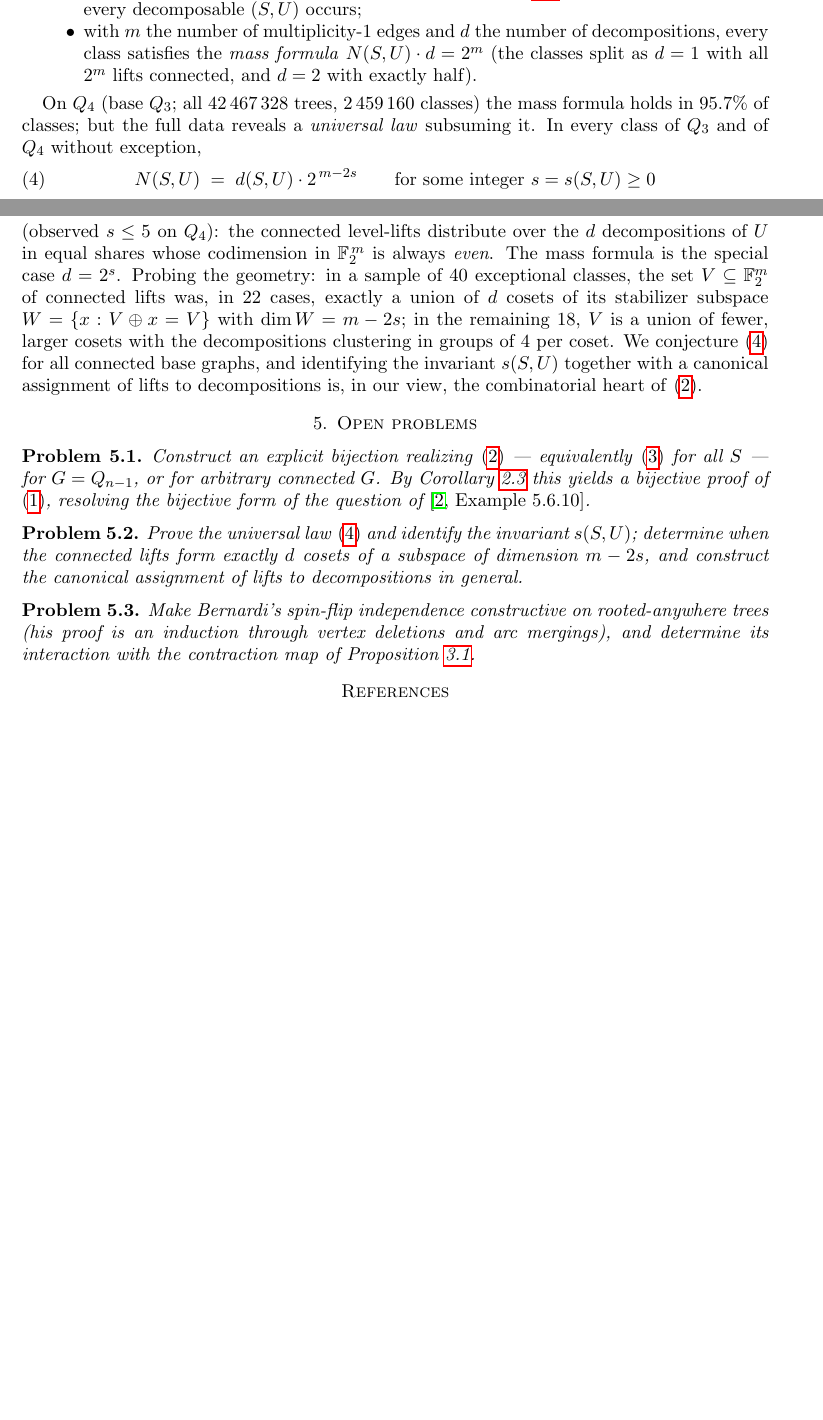
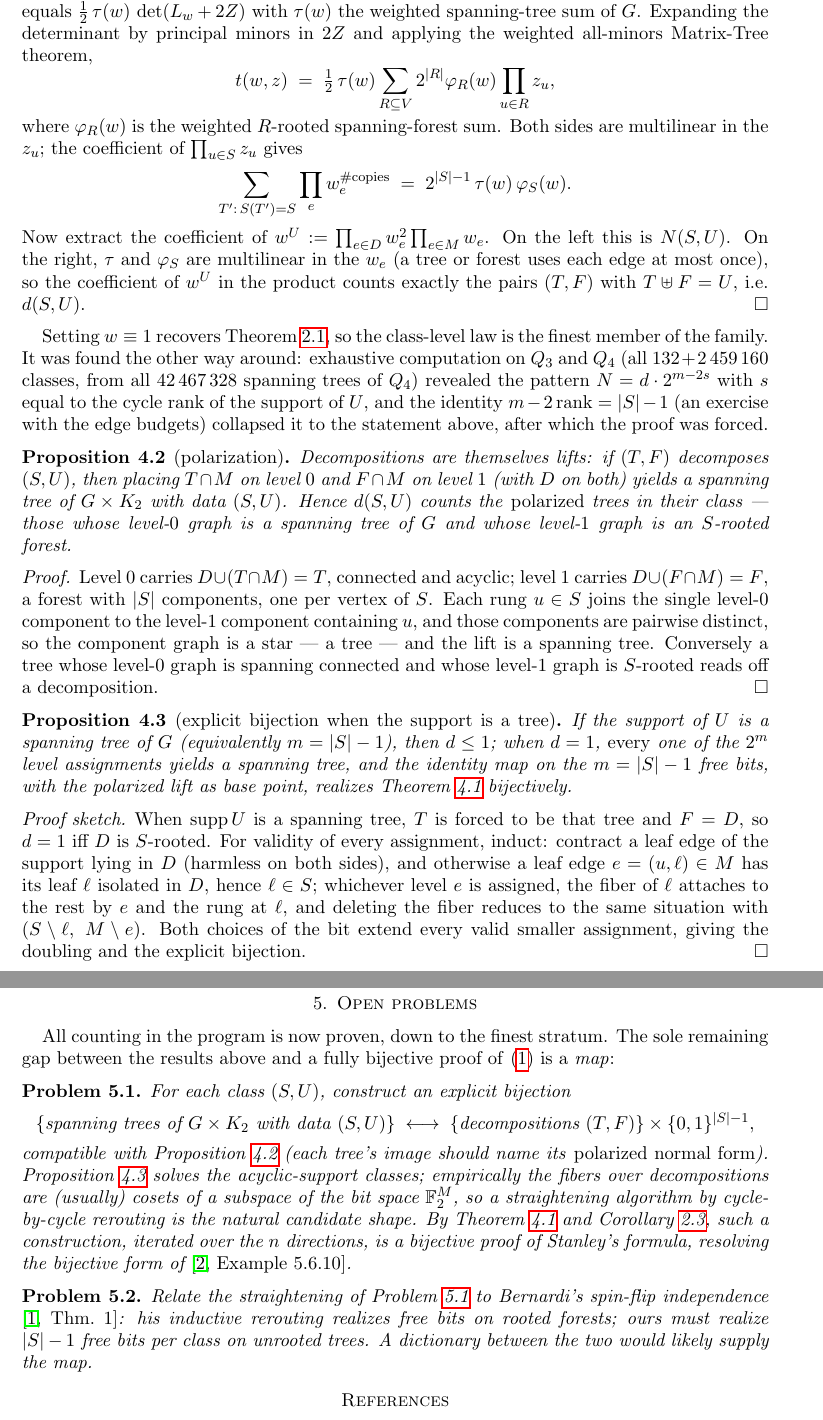
Before and after one commit to tkaden/QnParkingFunctions, a LaTeX paper (papers/support-product-paper.tex): two parts of pages 3 and 4 of 4 before the commit and two parts of pages 4 and 5 of 5 after it, joined at a grey line, cut at the place of the change, the shorter picture padded with empty space. Compiled offline with pdfLaTeX.

Commit message:
update product paper

```diff
--- a/papers/support-product-paper.tex
+++ b/papers/support-product-paper.tex
@@ -223,8 +228,0 @@ Exhaustively on $Q_3$ (base $Q_2$):
-$\uplus$ ($S$-rooted spanning forest of the base) --- the edge budgets
-match Theorem~\ref{thm:support} exactly --- and conversely every
-decomposable $(S,U)$ occurs;
-\item with $m$ the number of multiplicity-$1$ edges and $d$ the number of
-decompositions, every class satisfies the \emph{mass formula}
-$N(S,U)\cdot d = 2^m$ (the classes split as $d=1$ with all $2^m$ lifts
-connected, and $d=2$ with exactly half).
-\end{itemize}
@@ -231,21 +236 @@ connected, and $d=2$ with exactly half).
 
-On $Q_4$ (base $Q_3$; all $42\,467\,328$ trees, $2\,459\,160$ classes) the
-mass formula holds in $95.7\%$ of classes; but the full data reveals a
-\emph{universal law} subsuming it. In every class of $Q_3$ and of $Q_4$
-without exception,
-\begin{equation}\label{eq:universal}
-  N(S,U) \;=\; d(S,U)\cdot 2^{\,m-2s}
-  \qquad\text{for some integer } s = s(S,U) \ge 0
-\end{equation}
-(observed $s \le 5$ on $Q_4$): the connected level-lifts distribute over
-the $d$ decompositions of $U$ in equal shares whose codimension in
-$\mathbb{F}_2^{\,m}$ is always \emph{even}. The mass formula is the special
-case $d = 2^s$. Probing the geometry: in a sample of $40$ exceptional
-classes, the set $V \subseteq \mathbb{F}_2^m$ of connected lifts was, in
-$22$ cases, exactly a union of $d$ cosets of its stabilizer subspace
-$W=\{x : V\oplus x = V\}$ with $\dim W = m-2s$; in the remaining $18$, $V$
-is a union of fewer, larger cosets with the decompositions clustering in
-groups of $4$ per coset. We conjecture \eqref{eq:universal} for all
-connected base graphs, and identifying the invariant $s(S,U)$ together with
-a canonical assignment of lifts to decompositions is, in our view, the
-combinatorial heart of \eqref{eq:setform}.
@@ -252,26 +245,105 @@ combinatorial heart of \eqref{eq:setform}.
+\prod_{\text{rungs } u \in T'} z_u$, equals
+$\tfrac12\,\tau(w)\,\det(L_w + 2Z)$ with $\tau(w)$ the weighted
+spanning-tree sum of $G$. Expanding the determinant by principal minors in
+$2Z$ and applying the weighted all-minors Matrix-Tree theorem,
+\[
+  t(w,z) \;=\; \tfrac12\,\tau(w) \sum_{R \subseteq V} 2^{|R|}
+  \varphi_R(w) \prod_{u\in R} z_u,
+\]
+where $\varphi_R(w)$ is the weighted $R$-rooted spanning-forest sum. Both
+sides are multilinear in the $z_u$; the coefficient of
+$\prod_{u\in S} z_u$ gives
+\[
+  \sum_{T' :\, S(T') = S} \prod_e w_e^{\#\text{copies}}
+  \;=\; 2^{|S|-1}\,\tau(w)\,\varphi_S(w).
+\]
+Now extract the coefficient of $w^U := \prod_{e \in D} w_e^2
+\prod_{e\in M} w_e$. On the left this is $N(S,U)$. On the right, $\tau$ and
+$\varphi_S$ are multilinear in the $w_e$ (a tree or forest uses each edge
+at most once), so the coefficient of $w^U$ in the product counts exactly
+the pairs $(T, F)$ with $T \uplus F = U$, i.e.\ $d(S,U)$.
+\end{proof}
+
+Setting $w \equiv 1$ recovers Theorem~\ref{thm:support}, so the class-level
+law is the finest member of the family. It was found the other way around:
+exhaustive computation on $Q_3$ and $Q_4$ (all $132 + 2\,459\,160$ classes,
+from all $42\,467\,328$ spanning trees of $Q_4$) revealed the pattern
+$N = d\cdot 2^{m-2s}$ with $s$ equal to the cycle rank of the support of
+$U$, and the identity $m - 2\,\mathrm{rank} = |S|-1$ (an exercise with the
+edge budgets) collapsed it to the statement above, after which the proof
+was forced.
+
+\begin{proposition}[polarization]\label{prop:polar}
+Decompositions are themselves lifts: if $(T,F)$ decomposes $(S,U)$, then
+placing $T\cap M$ on level $0$ and $F \cap M$ on level $1$ (with $D$ on
+both) yields a spanning tree of $G\times K_2$ with data $(S,U)$. Hence
+$d(S,U)$ counts the \emph{polarized} trees in their class --- those whose
+level-$0$ graph is a spanning tree of $G$ and whose level-$1$ graph is an
+$S$-rooted forest.
+\end{proposition}
+
+\begin{proof}
+Level $0$ carries $D \cup (T\cap M) = T$, connected and acyclic; level $1$
+carries $D \cup (F \cap M) = F$, a forest with $|S|$ components, one per
+vertex of $S$. Each rung $u \in S$ joins the single level-$0$ component to
+the level-$1$ component containing $u$, and those components are pairwise
+distinct, so the component graph is a star --- a tree --- and the lift is a
+spanning tree. Conversely a tree whose level-$0$ graph is spanning
+connected and whose level-$1$ graph is $S$-rooted reads off a
+decomposition.
+\end{proof}
+
+\begin{proposition}[explicit bijection when the support is a tree]
+\label{prop:rzero}
+If the support of $U$ is a spanning tree of $G$ (equivalently $m = |S|-1$),
+then $d \le 1$; when $d = 1$, \emph{every} one of the $2^m$ level
+assignments yields a spanning tree, and the identity map on the $m = |S|-1$
+free bits, with the polarized lift as base point, realizes
+Theorem~\ref{thm:classlaw} bijectively.
+\end{proposition}
+
+\begin{proof}[Proof sketch]
+When $\operatorname{supp} U$ is a spanning tree, $T$ is forced to be that
+tree and $F = D$, so $d = 1$ iff $D$ is $S$-rooted. For validity of every
+assignment, induct: contract a leaf edge of the support lying in $D$
+(harmless on both sides), and otherwise a leaf edge $e = (u,\ell) \in M$
+has its leaf $\ell$ isolated in $D$, hence $\ell \in S$; whichever level
+$e$ is assigned, the fiber of $\ell$ attaches to the rest by $e$ and the
+rung at $\ell$, and deleting the fiber reduces to the same situation with
+$(S\setminus \ell,\ M \setminus e)$. Both choices of the bit extend every
+valid smaller assignment, giving the doubling and the explicit bijection.
+\end{proof}
 
 \section{Open problems}
 
+All counting in the program is now proven, down to the finest stratum. The
+sole remaining gap between the results above and a fully bijective proof of
+\eqref{eq:stanley} is a \emph{map}:
+
 \begin{problem}\label{prob:main}
-Construct an explicit bijection realizing \eqref{eq:setform} ---
-equivalently \eqref{eq:partial} for all $S$ --- for $G = Q_{n-1}$, or for
-arbitrary connected $G$. By Corollary~\ref{cor:telescope} this yields a
-bijective proof of \eqref{eq:stanley}, resolving the bijective form of the
-question of \cite[Example~5.6.10]{ec2}.
+For each class $(S,U)$, construct an explicit bijection
+\[
+  \{\text{spanning trees of } G\times K_2 \text{ with data } (S,U)\}
+  \;\longleftrightarrow\;
+  \{\text{decompositions } (T,F)\} \times \{0,1\}^{|S|-1},
+\]
+compatible with Proposition~\ref{prop:polar} (each tree's image should name
+its \emph{polarized normal form}). Proposition~\ref{prop:rzero} solves the
+acyclic-support classes; empirically the fibers over decompositions are
+(usually) cosets of a subspace of the bit space $\mathbb F_2^M$, so a
+straightening algorithm by cycle-by-cycle rerouting is the natural
+candidate shape. By Theorem~\ref{thm:classlaw} and
+Corollary~\ref{cor:telescope}, such a construction, iterated over the $n$
+directions, is a bijective proof of Stanley's formula, resolving the
+bijective form of \cite[Example~5.6.10]{ec2}.
 \end{problem}
 
 \begin{problem}
-Prove the universal law \eqref{eq:universal} and identify the invariant
-$s(S,U)$; determine when the connected lifts form exactly $d$ cosets of a
-subspace of dimension $m-2s$, and construct the canonical assignment of
-lifts to decompositions in general.
-\end{problem}
-
-\begin{problem}
-Make Bernardi's spin-flip independence constructive on rooted-anywhere
-trees (his proof is an induction through vertex deletions and arc
-mergings), and determine its interaction with the contraction map of
-Proposition~\ref{prop:full}.
+Relate the straightening of Problem~\ref{prob:main} to Bernardi's
+spin-flip independence \cite[Thm.~1]{bernardi}: his inductive rerouting
+realizes free bits on rooted forests; ours must realize $|S|-1$ free bits
+per class on unrooted trees. A dictionary between the two would likely
+supply the map.
 \end{problem}
 
 \begin{thebibliography}{9}
```
Also changed, not shown: qpark/results/RESULTS.md (+28 -0 lines), README.md, papers/support-product-paper.pdf, papers/support-product-paper.tex (53 more changed lines).
